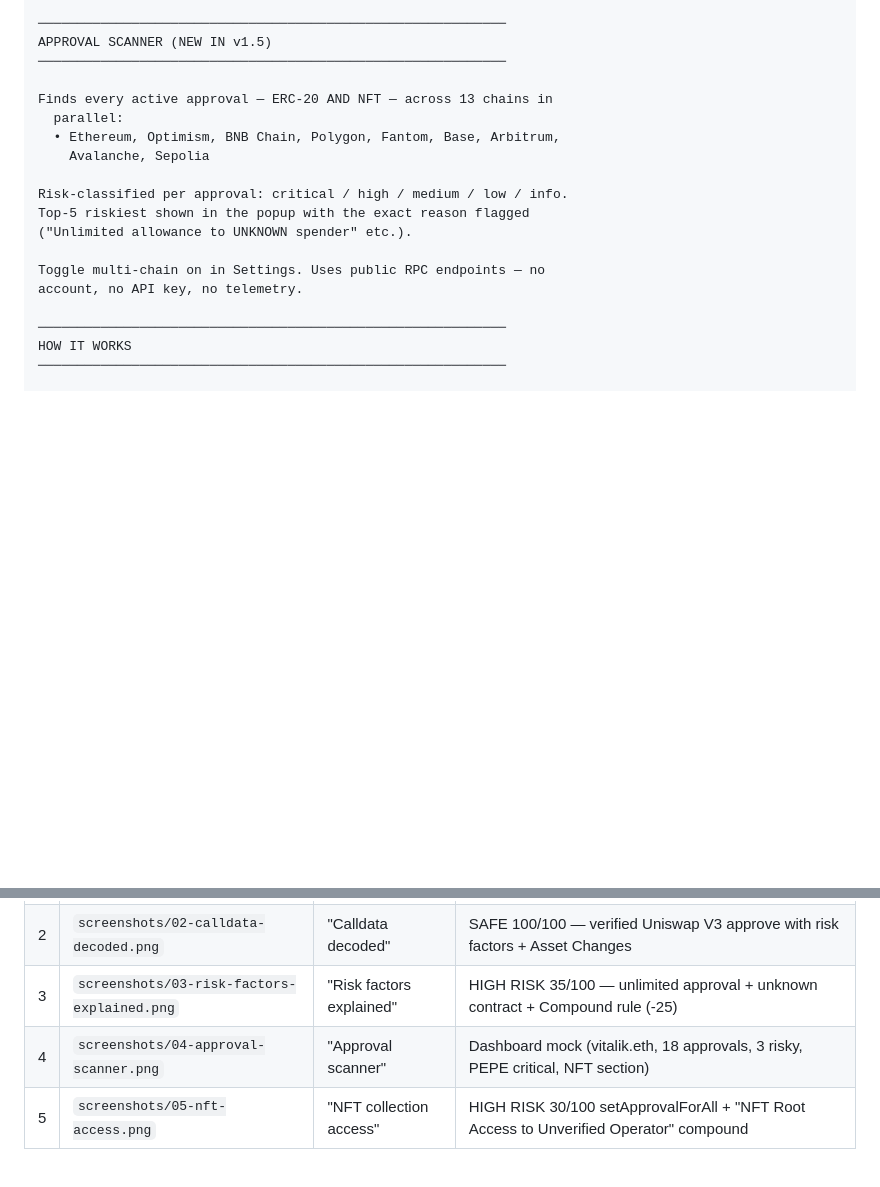
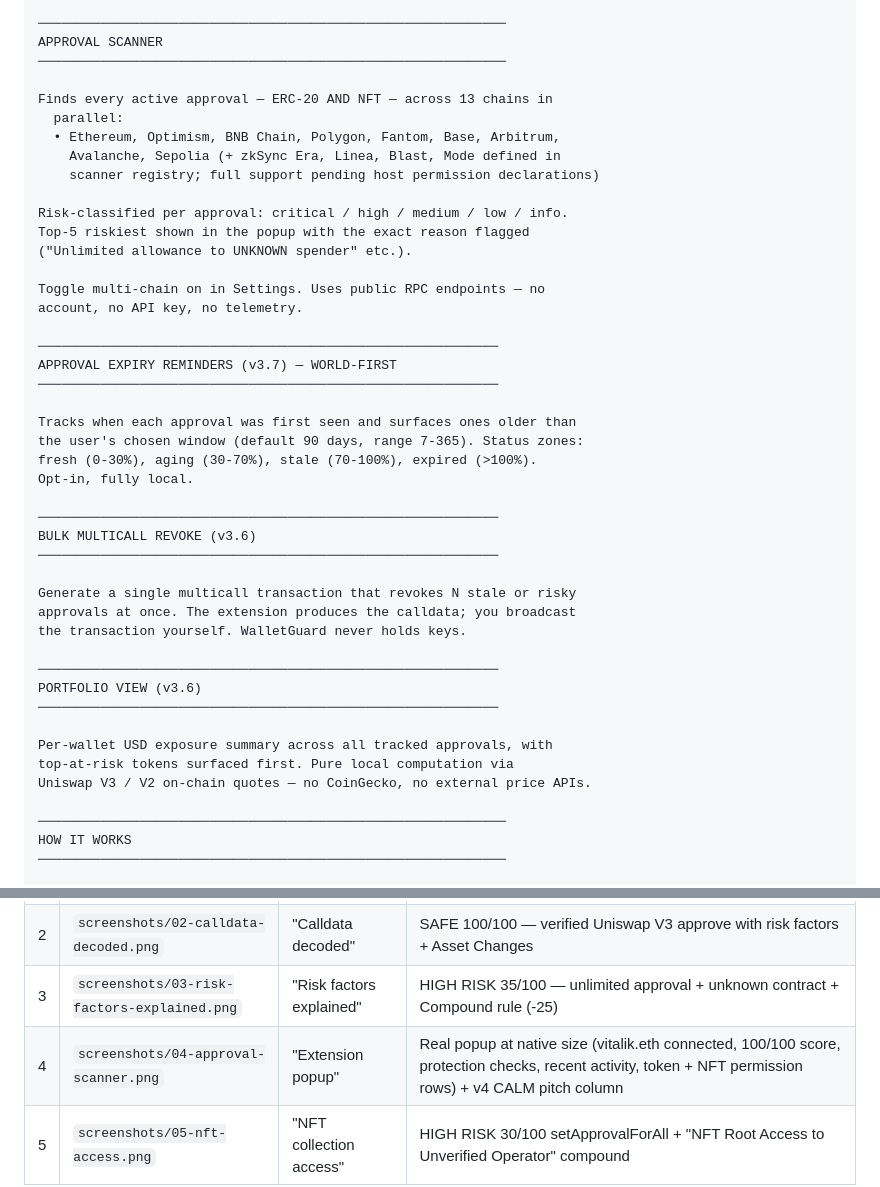
Before and after one commit to eupho808/walletguard-pro, a Markdown page: STORE_LISTING.md, 2 parts joined by grey strips. Rendered like a GitHub page; blank space fills up the shorter version.

```diff
--- a/STORE_LISTING.md
+++ b/STORE_LISTING.md
@@ -55,13 +55,14 @@ WHAT IT CATCHES
 ✓ Unknown contract methods — never silently passed through
 
 ────────────────────────────────────────────────────────────
-APPROVAL SCANNER (NEW IN v1.5)
+APPROVAL SCANNER
 ────────────────────────────────────────────────────────────
 
 Finds every active approval — ERC-20 AND NFT — across 13 chains in
   parallel:
   • Ethereum, Optimism, BNB Chain, Polygon, Fantom, Base, Arbitrum,
-    Avalanche, Sepolia
+    Avalanche, Sepolia (+ zkSync Era, Linea, Blast, Mode defined in
+    scanner registry; full support pending host permission declarations)
 
 Risk-classified per approval: critical / high / medium / low / info.
 Top-5 riskiest shown in the popup with the exact reason flagged
@@ -69,6 +70,31 @@ Top-5 riskiest shown in the popup with the exact reason flagged
 
 Toggle multi-chain on in Settings. Uses public RPC endpoints — no
 account, no API key, no telemetry.
+
+───────────────────────────────────────────────────────────
+APPROVAL EXPIRY REMINDERS (v3.7) — WORLD-FIRST
+───────────────────────────────────────────────────────────
+
+Tracks when each approval was first seen and surfaces ones older than
+the user's chosen window (default 90 days, range 7-365). Status zones:
+fresh (0-30%), aging (30-70%), stale (70-100%), expired (>100%).
+Opt-in, fully local.
+
+───────────────────────────────────────────────────────────
+BULK MULTICALL REVOKE (v3.6)
+───────────────────────────────────────────────────────────
+
+Generate a single multicall transaction that revokes N stale or risky
+approvals at once. The extension produces the calldata; you broadcast
+the transaction yourself. WalletGuard never holds keys.
+
+───────────────────────────────────────────────────────────
+PORTFOLIO VIEW (v3.6)
+───────────────────────────────────────────────────────────
+
+Per-wallet USD exposure summary across all tracked approvals, with
+top-at-risk tokens surfaced first. Pure local computation via
+Uniswap V3 / V2 on-chain quotes — no CoinGecko, no external price APIs.
 
 ────────────────────────────────────────────────────────────
 HOW IT WORKS
@@ -148,7 +178,7 @@ All 5 are already captured at 1280×800 PNG, ready to upload.
 | 1 | `screenshots/01-phishing-block.png` | "Phishing site blocked" | Full-screen red PHISHING BLOCKED overlay (`fake-metamask-claim.io`) |
 | 2 | `screenshots/02-calldata-decoded.png` | "Calldata decoded" | SAFE 100/100 — verified Uniswap V3 approve with risk factors + Asset Changes |
 | 3 | `screenshots/03-risk-factors-explained.png` | "Risk factors explained" | HIGH RISK 35/100 — unlimited approval + unknown contract + Compound rule (-25) |
-| 4 | `screenshots/04-approval-scanner.png` | "Approval scanner" | Dashboard mock (vitalik.eth, 18 approvals, 3 risky, PEPE critical, NFT section) |
+| 4 | `screenshots/04-approval-scanner.png` | "Extension popup" | Real popup at native size (vitalik.eth connected, 100/100 score, protection checks, recent activity, token + NFT permission rows) + v4 CALM pitch column |
 | 5 | `screenshots/05-nft-access.png` | "NFT collection access" | HIGH RISK 30/100 setApprovalForAll + "NFT Root Access to Unverified Operator" compound |
 
 ### Bonus screenshots (drop-in replacements, all 1280×800)
```
Also changed, not shown: other parts of STORE_LISTING.md (+33 -30 lines), SUBMIT.md (added, +230 -0 lines).
